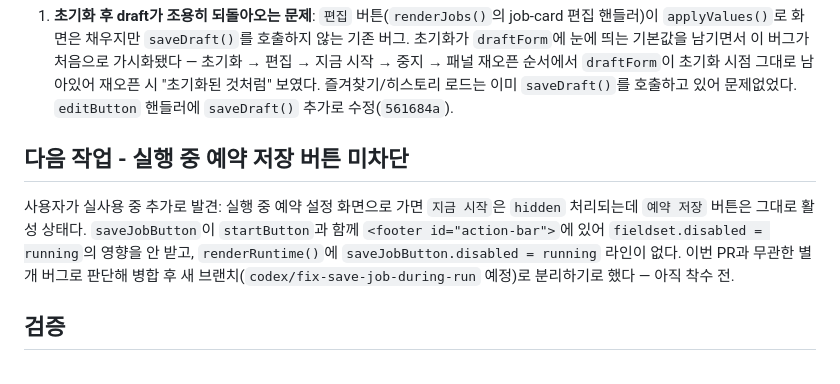
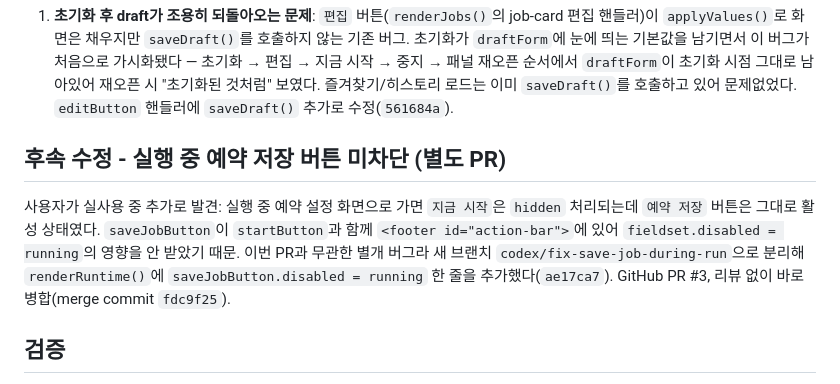
Before and after one commit to ka-MS/catchtable-reservation-assistant, a Markdown page: docs/worklog/2026-07-23-01-reset-config.md, the part around the change. GitHub-like rendering.

```diff
--- a/docs/worklog/2026-07-23-01-reset-config.md
+++ b/docs/worklog/2026-07-23-01-reset-config.md
@@ -28,9 +28,9 @@ Side Panel "새 예약 작업" 타이틀 옆에 `초기화` 버튼을 추가했
 
 1. **초기화 후 draft가 조용히 되돌아오는 문제**: `편집` 버튼(`renderJobs()`의 job-card 편집 핸들러)이 `applyValues()`로 화면은 채우지만 `saveDraft()`를 호출하지 않는 기존 버그. 초기화가 `draftForm`에 눈에 띄는 기본값을 남기면서 이 버그가 처음으로 가시화됐다 — 초기화 → 편집 → 지금 시작 → 중지 → 패널 재오픈 순서에서 `draftForm`이 초기화 시점 그대로 남아있어 재오픈 시 "초기화된 것처럼" 보였다. 즐겨찾기/히스토리 로드는 이미 `saveDraft()`를 호출하고 있어 문제없었다. `editButton` 핸들러에 `saveDraft()` 추가로 수정(`561684a`).
 
-## 다음 작업 - 실행 중 예약 저장 버튼 미차단
+## 후속 수정 - 실행 중 예약 저장 버튼 미차단 (별도 PR)
 
-사용자가 실사용 중 추가로 발견: 실행 중 예약 설정 화면으로 가면 `지금 시작`은 `hidden` 처리되는데 `예약 저장` 버튼은 그대로 활성 상태다. `saveJobButton`이 `startButton`과 함께 `<footer id="action-bar">`에 있어 `fieldset.disabled = running`의 영향을 안 받고, `renderRuntime()`에 `saveJobButton.disabled = running` 라인이 없다. 이번 PR과 무관한 별개 버그로 판단해 병합 후 새 브랜치(`codex/fix-save-job-during-run` 예정)로 분리하기로 했다 — 아직 착수 전.
+사용자가 실사용 중 추가로 발견: 실행 중 예약 설정 화면으로 가면 `지금 시작`은 `hidden` 처리되는데 `예약 저장` 버튼은 그대로 활성 상태였다. `saveJobButton`이 `startButton`과 함께 `<footer id="action-bar">`에 있어 `fieldset.disabled = running`의 영향을 안 받았기 때문. 이번 PR과 무관한 별개 버그라 새 브랜치 `codex/fix-save-job-during-run`으로 분리해 `renderRuntime()`에 `saveJobButton.disabled = running` 한 줄을 추가했다(`ae17ca7`). GitHub PR #3, 리뷰 없이 바로 병합(merge commit `fdc9f25`).
 
 ## 검증
 
```
Also changed, not shown: docs/worklog/HANDOFF.md (+1 -1 lines).
